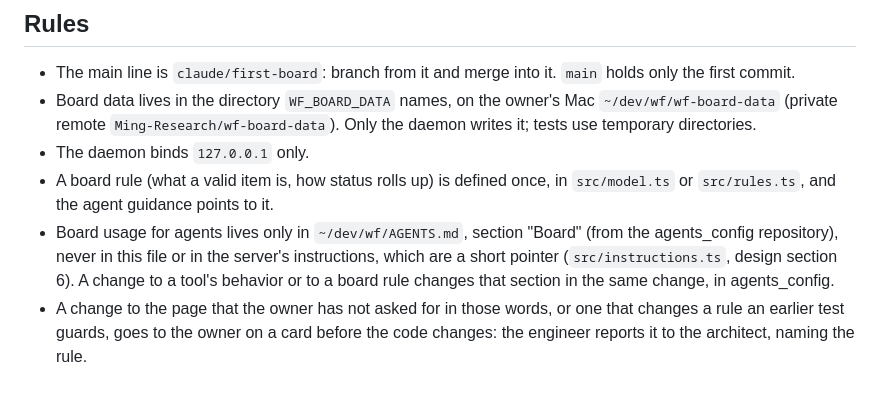
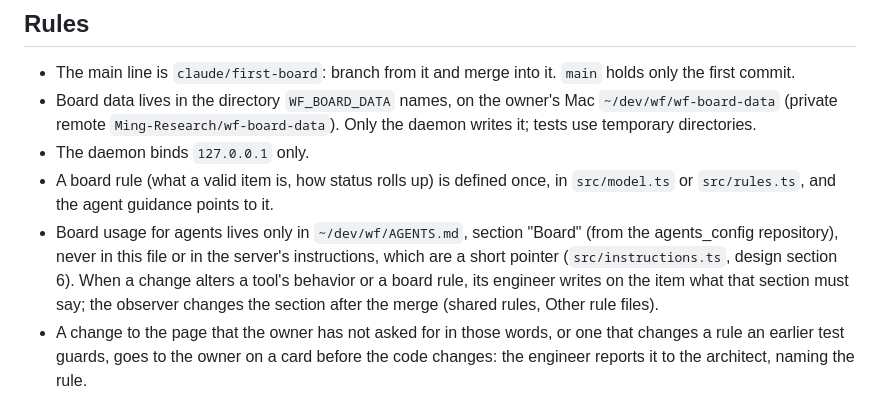
Before and after one commit to Ming-Research/wf-board, a Markdown page: AGENTS.md, the part around the change. Drawn GitHub-style.

Commit message:
Point Board-section changes to the observer
Only the observer changes the shared rules now (agents_config#10). A
change to a tool or a board rule records on its item what the Board
section must say, and the observer lands it after the merge.

Co-Authored-By: Claude Opus 5.5 <noreply@anthropic.com>

```diff
--- a/AGENTS.md
+++ b/AGENTS.md
@@ -75,8 +75,9 @@ matches what the artifact board offered.
 - Board usage for agents lives only in `~/dev/wf/AGENTS.md`, section "Board"
   (from the agents_config repository), never in this file or in the server's
   instructions, which are a short pointer (`src/instructions.ts`, design
-  section 6). A change to a tool's behavior or to a board rule changes that
-  section in the same change, in agents_config.
+  section 6). When a change alters a tool's behavior or a board rule, its
+  engineer writes on the item what that section must say; the observer
+  changes the section after the merge (shared rules, Other rule files).
 - A change to the page that the owner has not asked for in those words, or
   one that changes a rule an earlier test guards, goes to the owner on a card
   before the code changes: the engineer reports it to the architect, naming
```
